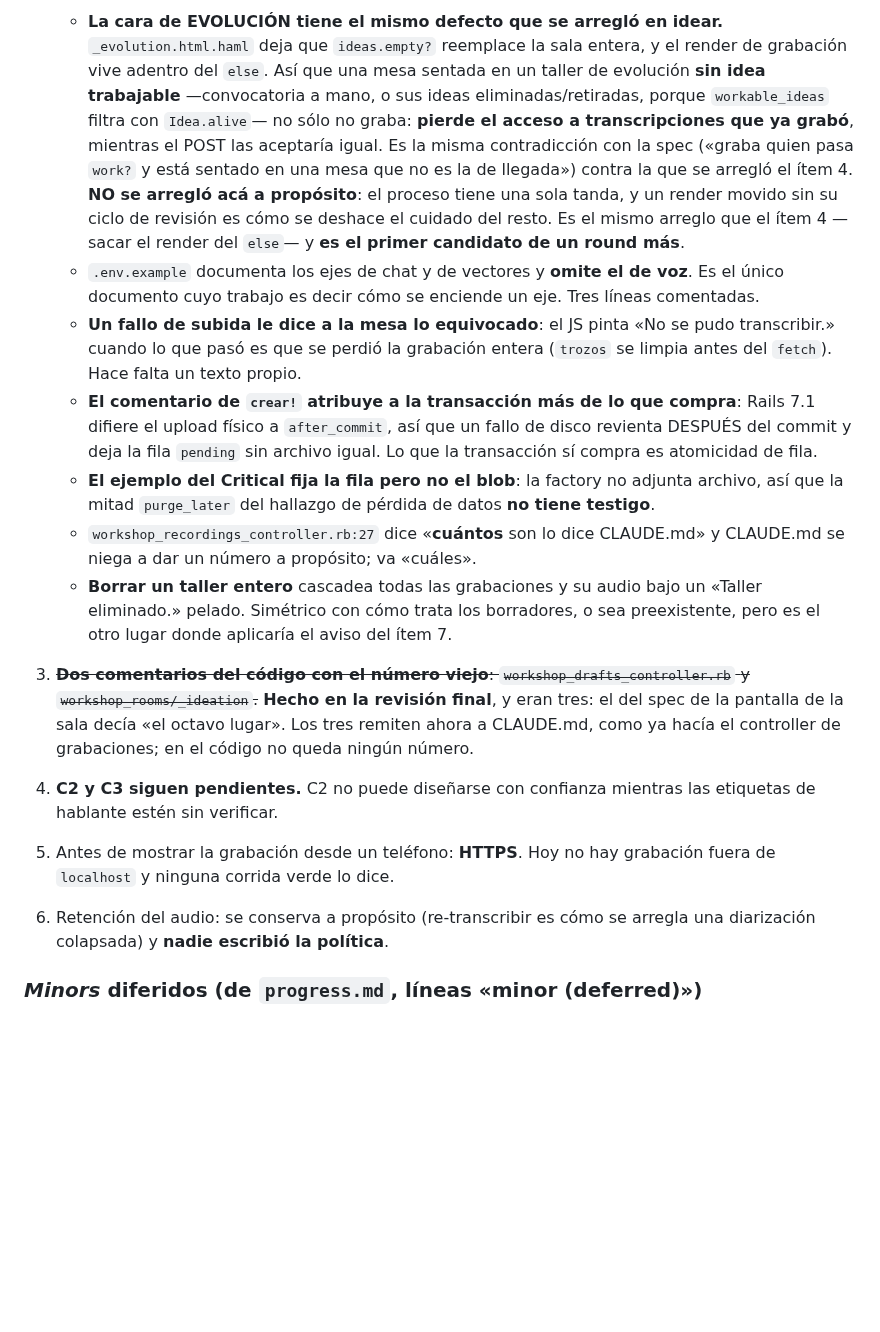
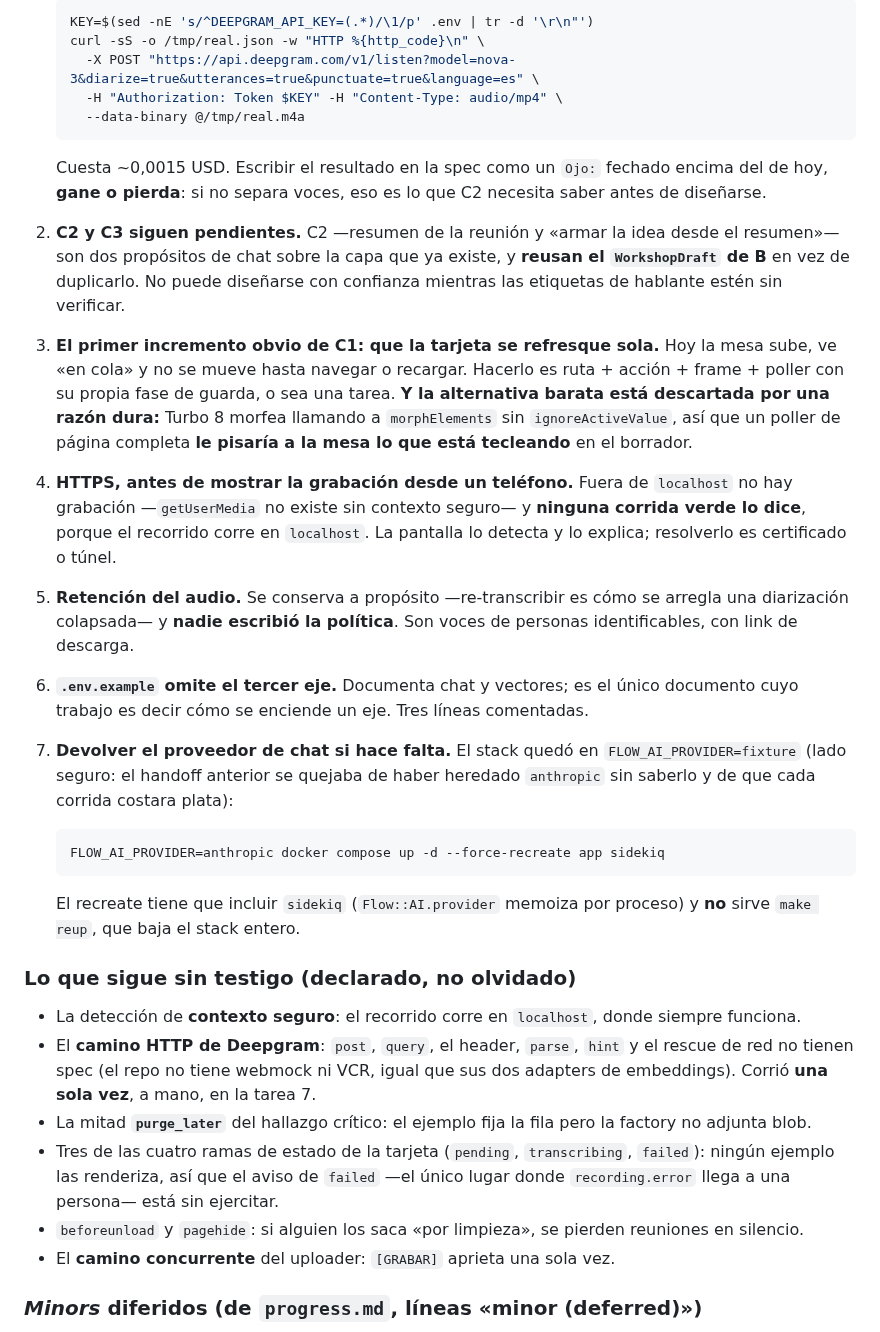
Before and after one commit to ribarahonaa/innk_flow, a Markdown page: handoff.md, the part around one of its changes. Rendered like a GitHub page; blank space fills up the shorter version.

````diff
--- a/handoff.md
+++ b/handoff.md
@@ -205,47 +260,61 @@ las dos aserciones de la onda miden cosas distintas.
 
-   - **La cara de EVOLUCIÓN tiene el mismo defecto que se arregló en idear.**
-     `_evolution.html.haml` deja que `ideas.empty?` reemplace la sala entera, y
-     el render de grabación vive adentro del `else`. Así que una mesa sentada en
-     un taller de evolución **sin idea trabajable** —convocatoria a mano, o sus
-     ideas eliminadas/retiradas, porque `workable_ideas` filtra con
-     `Idea.alive`— no sólo no graba: **pierde el acceso a transcripciones que
-     ya grabó**, mientras el POST las aceptaría igual. Es la misma
-     contradicción con la spec («graba quien pasa `work?` y está sentado en una
-     mesa que no es la de llegada») contra la que se arregló el ítem 4.
-     **NO se arregló acá a propósito**: el proceso tiene una sola tanda, y un
-     render movido sin su ciclo de revisión es cómo se deshace el cuidado del
-     resto. Es el mismo arreglo que el ítem 4 —sacar el render del `else`— y
-     **es el primer candidato de un round más**.
-   - `.env.example` documenta los ejes de chat y de vectores y **omite el de
-     voz**. Es el único documento cuyo trabajo es decir cómo se enciende un eje.
-     Tres líneas comentadas.
-   - **Un fallo de subida le dice a la mesa lo equivocado**: el JS pinta «No se
-     pudo transcribir.» cuando lo que pasó es que se perdió la grabación entera
-     (`trozos` se limpia antes del `fetch`). Hace falta un texto propio.
-   - **El comentario de `crear!` atribuye a la transacción más de lo que
-     compra**: Rails 7.1 difiere el upload físico a `after_commit`, así que un
-     fallo de disco revienta DESPUÉS del commit y deja la fila `pending` sin
-     archivo igual. Lo que la transacción sí compra es atomicidad de fila.
-   - **El ejemplo del Critical fija la fila pero no el blob**: la factory no
-     adjunta archivo, así que la mitad `purge_later` del hallazgo de pérdida de
-     datos **no tiene testigo**.
-   - `workshop_recordings_controller.rb:27` dice «**cuántos** son lo dice
-     CLAUDE.md» y CLAUDE.md se niega a dar un número a propósito; va «cuáles».
-   - **Borrar un taller entero** cascadea todas las grabaciones y su audio bajo
-     un «Taller eliminado.» pelado. Simétrico con cómo trata los borradores, o
-     sea preexistente, pero es el otro lugar donde aplicaría el aviso del
-     ítem 7.
-3. ~~**Dos comentarios del código con el número viejo**: `workshop_drafts_controller.rb`
-   y `workshop_rooms/_ideation`.~~ **Hecho en la revisión final**, y eran tres: el
-   del spec de la pantalla de la sala decía «el octavo lugar». Los tres remiten
-   ahora a CLAUDE.md, como ya hacía el controller de grabaciones; en el código no
-   queda ningún número.
-4. **C2 y C3 siguen pendientes.** C2 no puede diseñarse con confianza mientras las
-   etiquetas de hablante estén sin verificar.
-5. Antes de mostrar la grabación desde un teléfono: **HTTPS**. Hoy no hay
-   grabación fuera de `localhost` y ninguna corrida verde lo dice.
-6. Retención del audio: se conserva a propósito (re-transcribir es cómo se arregla
-   una diarización colapsada) y **nadie escribió la política**.
+   ```bash
+   KEY=$(sed -nE 's/^DEEPGRAM_API_KEY=(.*)/\1/p' .env | tr -d '\r\n"')
+   curl -sS -o /tmp/real.json -w "HTTP %{http_code}\n" \
+     -X POST "https://api.deepgram.com/v1/listen?model=nova-3&diarize=true&utterances=true&punctuate=true&language=es" \
+     -H "Authorization: Token $KEY" -H "Content-Type: audio/mp4" \
+     --data-binary @/tmp/real.m4a
+   ```
+
+   Cuesta ~0,0015 USD. Escribir el resultado en la spec como un `Ojo:` fechado
+   encima del de hoy, **gane o pierda**: si no separa voces, eso es lo que C2
+   necesita saber antes de diseñarse.
+2. **C2 y C3 siguen pendientes.** C2 —resumen de la reunión y «armar la idea
+   desde el resumen»— son dos propósitos de chat sobre la capa que ya existe, y
+   **reusan el `WorkshopDraft` de B** en vez de duplicarlo. No puede diseñarse
+   con confianza mientras las etiquetas de hablante estén sin verificar.
+3. **El primer incremento obvio de C1: que la tarjeta se refresque sola.** Hoy la
+   mesa sube, ve «en cola» y no se mueve hasta navegar o recargar. Hacerlo es
+   ruta + acción + frame + poller con su propia fase de guarda, o sea una tarea.
+   **Y la alternativa barata está descartada por una razón dura:** Turbo 8 morfea
+   llamando a `morphElements` sin `ignoreActiveValue`, así que un poller de
+   página completa **le pisaría a la mesa lo que está tecleando** en el borrador.
+4. **HTTPS, antes de mostrar la grabación desde un teléfono.** Fuera de
+   `localhost` no hay grabación —`getUserMedia` no existe sin contexto seguro— y
+   **ninguna corrida verde lo dice**, porque el recorrido corre en `localhost`.
+   La pantalla lo detecta y lo explica; resolverlo es certificado o túnel.
+5. **Retención del audio.** Se conserva a propósito —re-transcribir es cómo se
+   arregla una diarización colapsada— y **nadie escribió la política**. Son voces
+   de personas identificables, con link de descarga.
+6. **`.env.example` omite el tercer eje.** Documenta chat y vectores; es el único
+   documento cuyo trabajo es decir cómo se enciende un eje. Tres líneas
+   comentadas.
+7. **Devolver el proveedor de chat si hace falta.** El stack quedó en
+   `FLOW_AI_PROVIDER=fixture` (lado seguro: el handoff anterior se quejaba de
+   haber heredado `anthropic` sin saberlo y de que cada corrida costara plata):
+
+   ```bash
+   FLOW_AI_PROVIDER=anthropic docker compose up -d --force-recreate app sidekiq
+   ```
+
+   El recreate tiene que incluir `sidekiq` (`Flow::AI.provider` memoiza por
+   proceso) y **no** sirve `make reup`, que baja el stack entero.
+
+### Lo que sigue sin testigo (declarado, no olvidado)
+
+- La detección de **contexto seguro**: el recorrido corre en `localhost`, donde
+  siempre funciona.
+- El **camino HTTP de Deepgram**: `post`, `query`, el header, `parse`, `hint` y el
+  rescue de red no tienen spec (el repo no tiene webmock ni VCR, igual que sus dos
+  adapters de embeddings). Corrió **una sola vez**, a mano, en la tarea 7.
+- La mitad **`purge_later`** del hallazgo crítico: el ejemplo fija la fila pero la
+  factory no adjunta blob.
+- Tres de las cuatro ramas de estado de la tarjeta (`pending`, `transcribing`,
+  `failed`): ningún ejemplo las renderiza, así que el aviso de `failed` —el único
+  lugar donde `recording.error` llega a una persona— está sin ejercitar.
+- `beforeunload` y `pagehide`: si alguien los saca «por limpieza», se pierden
+  reuniones en silencio.
+- El **camino concurrente** del uploader: `[GRABAR]` aprieta una sola vez.
 
 ### *Minors* diferidos (de `progress.md`, líneas «minor (deferred)»)
 
````
Also changed, not shown: other parts of handoff.md (+78 -23 lines).
